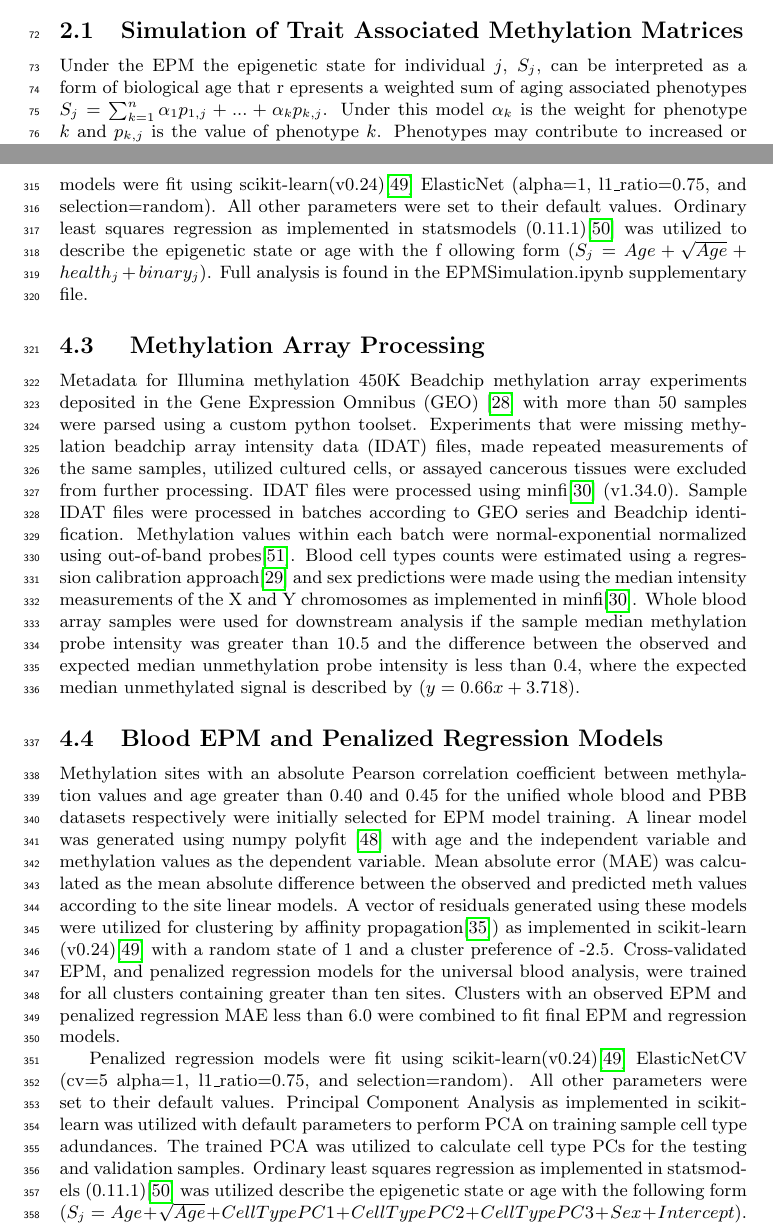
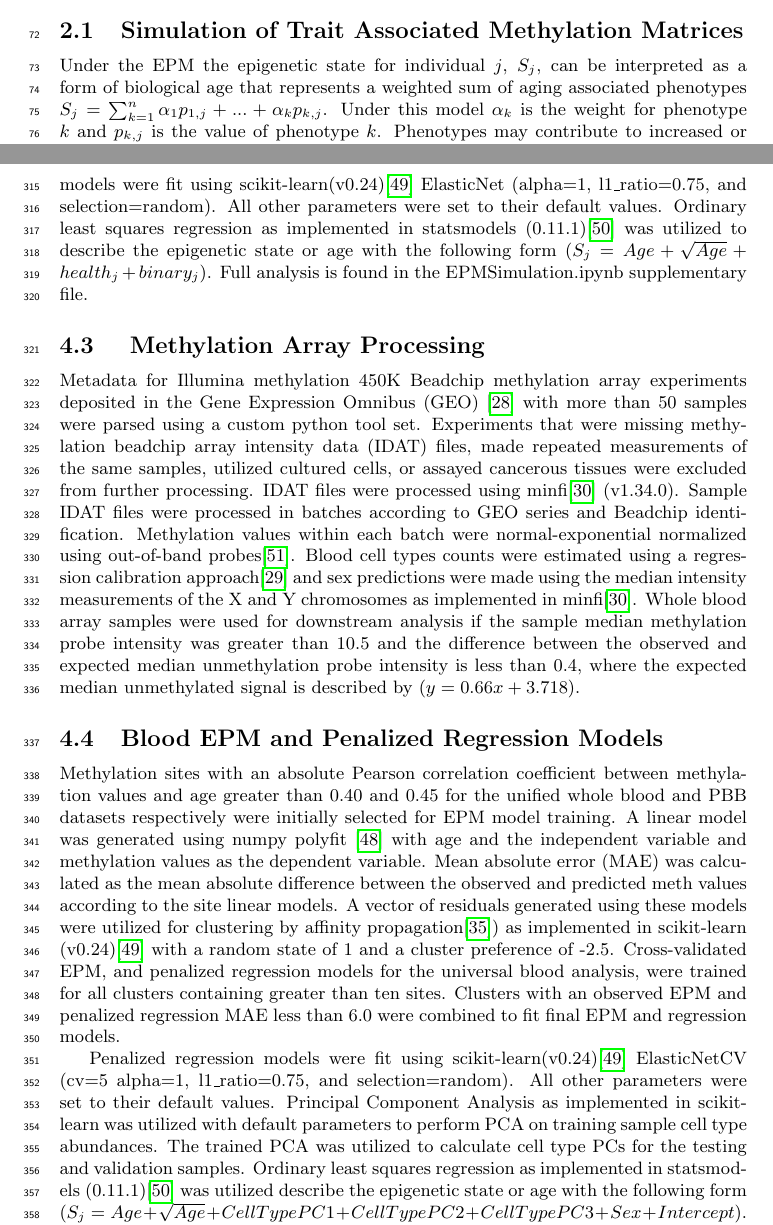
Before and after one commit to NuttyLogic/EPM-ModeratorsOfAging, a LaTeX document (Paper/EPM-ModeratorsOfAging.tex): two parts of pages 2 and 8 of 17, joined at a grey line, cut so that both start at the same text. Compiled offline with pdfLaTeX.

Commit message:
Spelling fixes

```diff
--- a/Paper/EPM-ModeratorsOfAging.tex
+++ b/Paper/EPM-ModeratorsOfAging.tex
@@ -122,8 +122,8 @@ changes associated with PBB exposure.
 
 \subsection{Simulation of Trait Associated Methylation Matrices}
 
-Under the EPM the epigenetic state for individual $j$, $S_j$, can be interpreted as a form of biological age that r
-epresents a weighted sum of aging associated phenotypes
+Under the EPM the epigenetic state for individual $j$, $S_j$, can be interpreted as a form of biological age that
+represents a weighted sum of aging associated phenotypes
 $S_j = \sum^n_{k=1} \alpha_{1} p_{1,j} + ... + \alpha_{k} p_{k,j}$. Under this model $\alpha_{k}$ is the weight for
 phenotype $k$ and $p_{k,j}$ is the value of phenotype $k$.  Phenotypes may contribute to increased or decreased
 aging respectively and when considered as a whole contribute to the overall aging rate observed for an individual.
@@ -349,14 +349,14 @@ Simulation data was randomly split in half into training and testing sets. EPM m
 simulated methylation matrix against age. Penalized regression models were fit
 using scikit-learn(v0.24)\cite{Pedregosa2011-fi} ElasticNet (alpha=1, l1\_ratio=0.75, and selection=random).
 All other parameters were set to their default values. Ordinary least squares regression as implemented in
-statsmodels (0.11.1)\cite{Seabold2010-lt} was utilized to describe the epigenetic state or age with the f
-ollowing form ($S_j  = Age + \sqrt{Age} + health_j + binary_j$). Full analysis is found in the
+statsmodels (0.11.1)\cite{Seabold2010-lt} was utilized to describe the epigenetic state or age with the following
+form ($S_j  = Age + \sqrt{Age} + health_j + binary_j$). Full analysis is found in the
 EPMSimulation.ipynb supplementary file.
 
 \subsection{ Methylation Array Processing}
 
 Metadata for Illumina methylation 450K Beadchip methylation array experiments deposited in the Gene Expression
-Omnibus (GEO) \cite{Barrett2012-gu} with more than 50 samples were parsed using a custom python toolset. Experiments
+Omnibus (GEO) \cite{Barrett2012-gu} with more than 50 samples were parsed using a custom python tool set. Experiments
 that were missing methylation beadchip array intensity data (IDAT) files, made repeated measurements of the same
 samples, utilized cultured cells, or assayed cancerous tissues were excluded from further processing. IDAT files
 were processed using minfi\cite{Aryee2014-ky} (v1.34.0). Sample IDAT files were processed in batches according to
@@ -384,7 +384,7 @@ were combined to fit final EPM and regression models.
 Penalized regression models were fit using scikit-learn(v0.24)\cite{Pedregosa2011-fi}
 ElasticNetCV (cv=5 alpha=1, l1\_ratio=0.75, and selection=random). All other parameters were set to their
 default values. Principal Component Analysis as implemented in scikit-learn was utilized with default parameters
-to perform PCA on training sample cell type adundances. The trained PCA was utilized to calculate cell type PCs
+to perform PCA on training sample cell type abundances. The trained PCA was utilized to calculate cell type PCs
 for the testing and validation samples. Ordinary least squares regression as implemented in statsmodels
 (0.11.1)\cite{Seabold2010-lt} was utilized describe the epigenetic state or age with the following
 form ($S_j  = Age + \sqrt{Age} + Cell Type PC1 + Cell Type PC2 + Cell Type PC3 + Sex + Intercept$).
```
Also changed, not shown: Paper/EPM-ModeratorsOfAging.tex (12 more changed lines), 1 other file.
